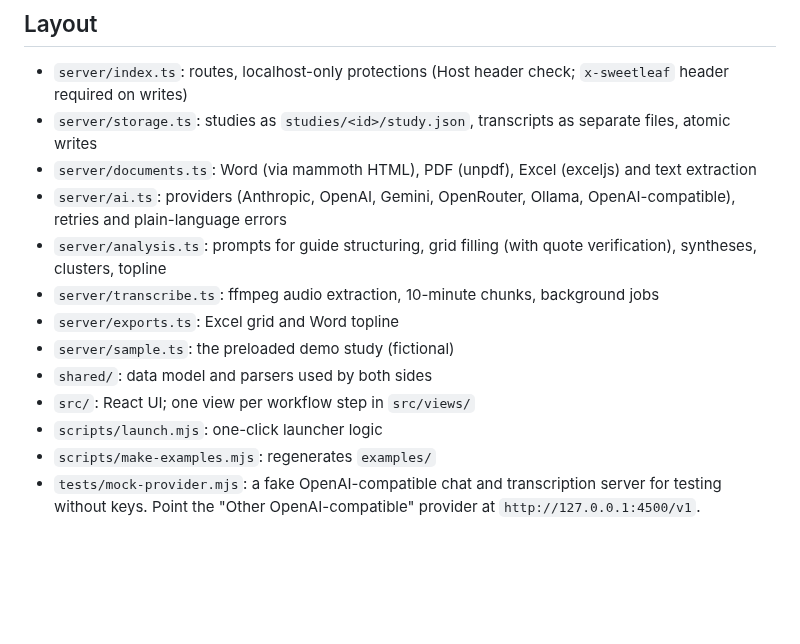
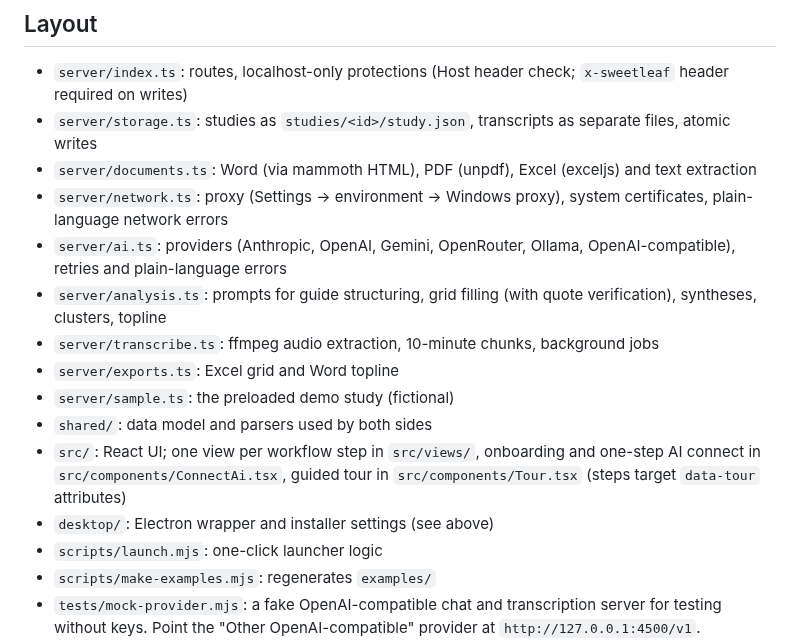
Before and after one commit to theratbatbose/Sweetleaf-insights-suite, a Markdown page: docs/DEVELOPERS.md, the part around the change. GitHub-like rendering; blank space fills up the shorter version.

```diff
--- a/docs/DEVELOPERS.md
+++ b/docs/DEVELOPERS.md
@@ -35,13 +35,15 @@ cd desktop && npm run dist      # build an installer for this OS into desktop/re
 - `server/index.ts`: routes, localhost-only protections (Host header check; `x-sweetleaf` header required on writes)
 - `server/storage.ts`: studies as `studies/<id>/study.json`, transcripts as separate files, atomic writes
 - `server/documents.ts`: Word (via mammoth HTML), PDF (unpdf), Excel (exceljs) and text extraction
+- `server/network.ts`: proxy (Settings → environment → Windows proxy), system certificates, plain-language network errors
 - `server/ai.ts`: providers (Anthropic, OpenAI, Gemini, OpenRouter, Ollama, OpenAI-compatible), retries and plain-language errors
 - `server/analysis.ts`: prompts for guide structuring, grid filling (with quote verification), syntheses, clusters, topline
 - `server/transcribe.ts`: ffmpeg audio extraction, 10-minute chunks, background jobs
 - `server/exports.ts`: Excel grid and Word topline
 - `server/sample.ts`: the preloaded demo study (fictional)
 - `shared/`: data model and parsers used by both sides
-- `src/`: React UI; one view per workflow step in `src/views/`
+- `src/`: React UI; one view per workflow step in `src/views/`, onboarding and one-step AI connect in `src/components/ConnectAi.tsx`, guided tour in `src/components/Tour.tsx` (steps target `data-tour` attributes)
+- `desktop/`: Electron wrapper and installer settings (see above)
 - `scripts/launch.mjs`: one-click launcher logic
 - `scripts/make-examples.mjs`: regenerates `examples/`
 - `tests/mock-provider.mjs`: a fake OpenAI-compatible chat and transcription server for testing without keys. Point the "Other OpenAI-compatible" provider at `http://127.0.0.1:4500/v1`.
```
Also changed, not shown: README.md (+11 -2 lines), examples/README.md (+4 -0 lines), docs/images/icon.png (added), 1 other file.
